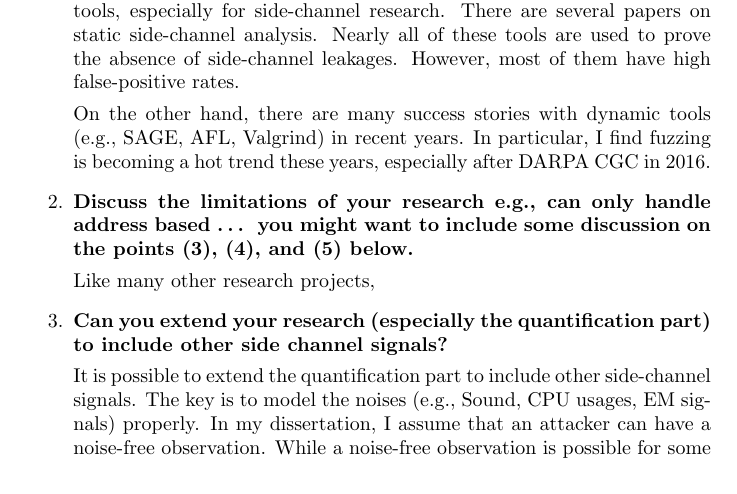
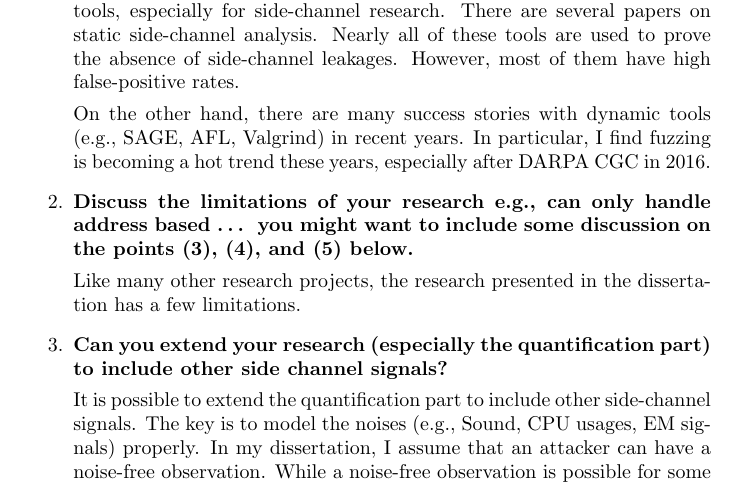
Before and after one commit to qinkunbao/Thesis, a LaTeX document (changelog.tex): part of page 1 of 2, cut so that both start at the same text. Compiled offline with pdfLaTeX.

Commit message:
Updates from Overleaf

```diff
--- a/changelog.tex
+++ b/changelog.tex
@@ -26,7 +26,7 @@ On the other hand, there are many success stories with dynamic tools (e.g., SAGE
 e.g., can only handle address based …
 you might want to include some discussion on the points (3), (4), and (5) below.}
 
-Like many other research projects,
+Like many other research projects, the research presented in the dissertation has a few limitations.
 
 \item \textbf{Can you extend your research (especially the quantification part) to include other side channel signals?}
 
```
